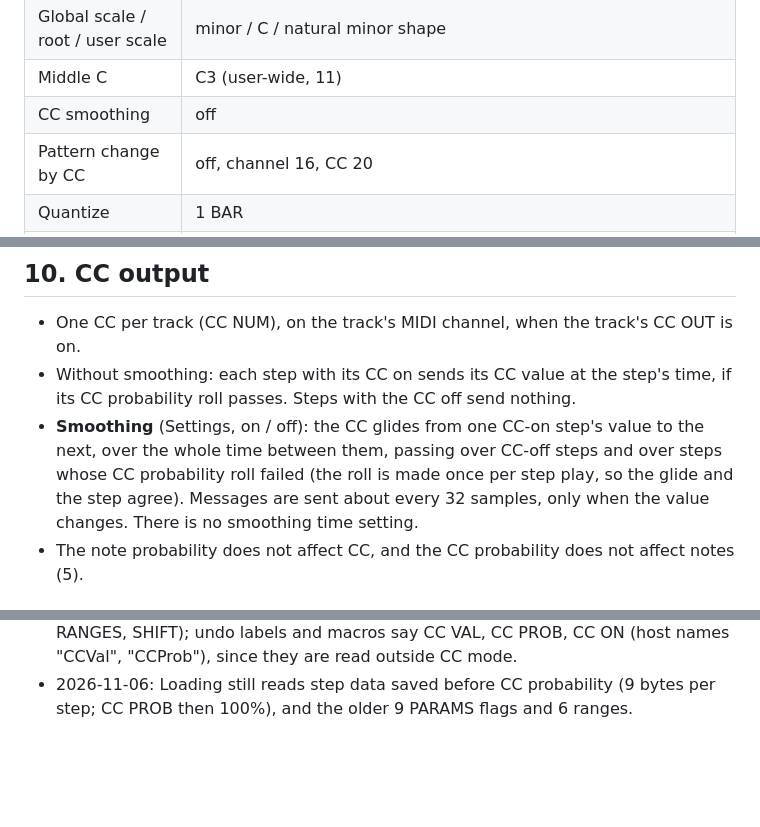
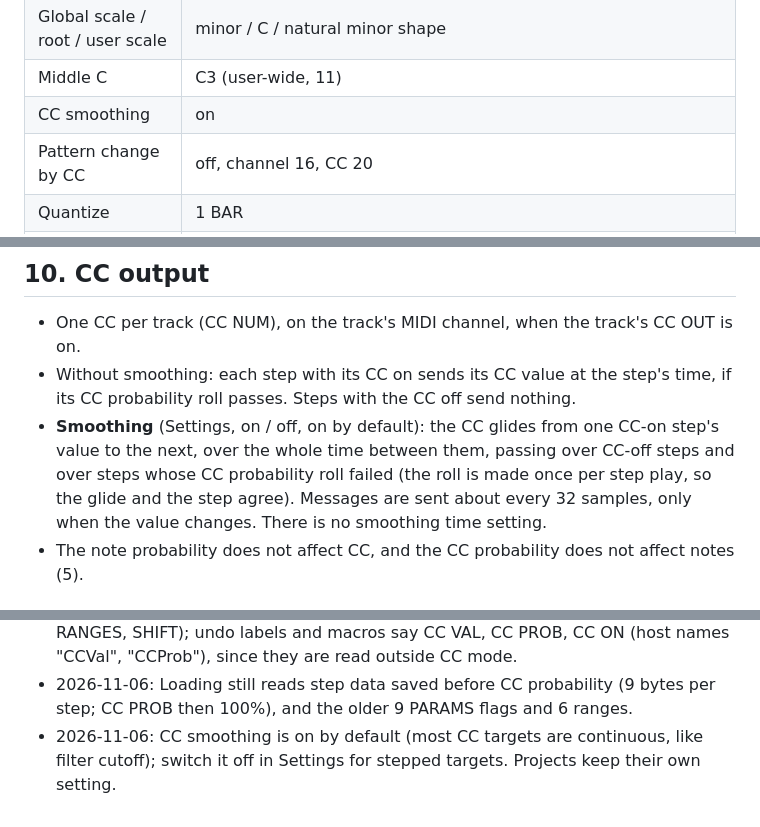
Before and after one commit to TheoGal/vima-vst, a Markdown page: SPEC.md, 3 parts joined by grey strips. GitHub-like rendering; blank space fills up the shorter version.

```diff
--- a/SPEC.md
+++ b/SPEC.md
@@ -83,7 +83,7 @@ A new instance, NEW in the FILE menu, and a right-click / Alt + click on any con
 | Current pattern | 01 |
 | Global scale / root / user scale | minor / C / natural minor shape |
 | Middle C | C3 (user-wide, 11) |
-| CC smoothing | off |
+| CC smoothing | on |
 | Pattern change by CC | off, channel 16, CC 20 |
 | Quantize | 1 BAR |
 | Chain | off, loop on, empty |
@@ -334,7 +334,7 @@ Buttons under RANDOMIZE and SMOOTH. All act on the steps in scope (8.2) and the
 
 - One CC per track (CC NUM), on the track's MIDI channel, when the track's CC OUT is on.
 - Without smoothing: each step with its CC on sends its CC value at the step's time, if its CC probability roll passes. Steps with the CC off send nothing.
-- **Smoothing** (Settings, on / off): the CC glides from one CC-on step's value to the next, over the whole time between them, passing over CC-off steps and over steps whose CC probability roll failed (the roll is made once per step play, so the glide and the step agree). Messages are sent about every 32 samples, only when the value changes. There is no smoothing time setting.
+- **Smoothing** (Settings, on / off, on by default): the CC glides from one CC-on step's value to the next, over the whole time between them, passing over CC-off steps and over steps whose CC probability roll failed (the roll is made once per step play, so the glide and the step agree). Messages are sent about every 32 samples, only when the value changes. There is no smoothing time setting.
 - The note probability does not affect CC, and the CC probability does not affect notes (5).
 
 ## 11. Settings dialog
@@ -760,3 +760,4 @@ History of decisions, oldest first. Later entries override earlier ones; section
 - 2026-11-06: CC mode gets a per-step **CC probability** (1-100%, rolled apart from the note probability; with smoothing the glide passes over steps whose roll failed): SLIDER VAL / PROB, PARAMS ON / VAL / PROB, a PROB range (25-100%), SHIFT VAL / PROB, a CC PROB macro target. PROB is amber in both modes. The CC value is now called **VAL** everywhere (SLIDER, PARAMS, RANGES, SHIFT, undo labels, macros; host name "Val"); CC stays only for NOTES / CC, CC OUT and CC NUM. The CC number knob moved into the CC OUT tile, so CC mode has a SLIDER tile like note mode.
 - 2026-11-06: VAL / PROB / ON only inside CC mode's own controls (SLIDER, PARAMS, RANGES, SHIFT); undo labels and macros say CC VAL, CC PROB, CC ON (host names "CCVal", "CCProb"), since they are read outside CC mode.
 - 2026-11-06: Loading still reads step data saved before CC probability (9 bytes per step; CC PROB then 100%), and the older 9 PARAMS flags and 6 ranges.
+- 2026-11-06: CC smoothing is on by default (most CC targets are continuous, like filter cutoff); switch it off in Settings for stepped targets. Projects keep their own setting.
```
Also changed, not shown: MANUAL.md (+1 -1 lines), README.md (+1 -1 lines), docs/images/vima-settings.png, 3 other files.
